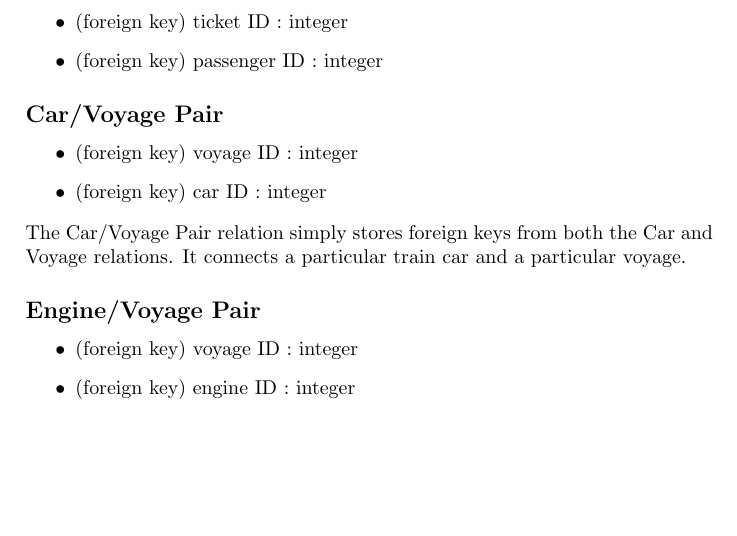
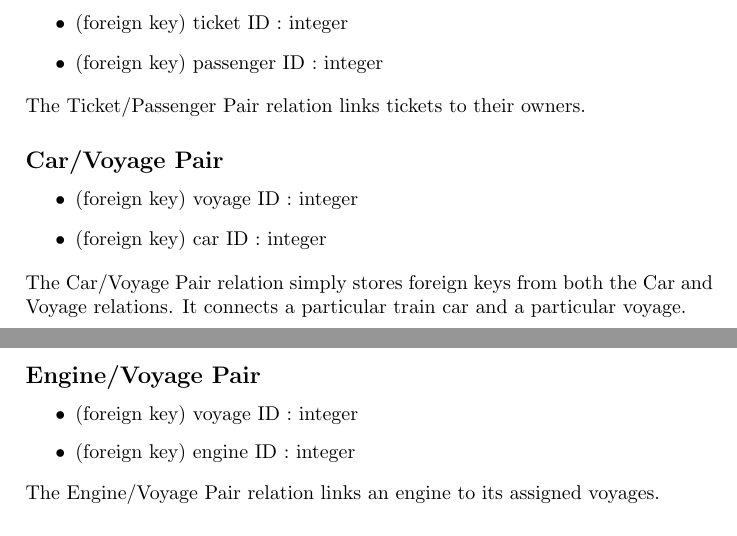
Before and after one commit to Scrizzard/Databases, a LaTeX document (Second Draft Documents/design document.tex): part of page 9 of 15 before the commit and two parts of pages 9 and 10 of 15 after it, the two joined at a grey line, cut so that both start at the same text, the shorter picture padded with empty space. Compiled offline with pdfLaTeX.

Commit message:
added missing relation descriptions

```diff
--- a/Second Draft Documents/design document.tex
+++ b/Second Draft Documents/design document.tex
@@ -235,6 +237,7 @@ The Ticket relation represents the information required to connect a passenger w
 \item (foreign key) ticket ID : integer
 \item (foreign key) passenger ID : integer
 \end{itemize}
+The Ticket/Passenger Pair relation links tickets to their owners.
 
 \subsection*{Car/Voyage Pair}
 \begin{itemize}
@@ -248,6 +251,7 @@ The Car/Voyage Pair relation simply stores foreign keys from both the Car and Vo
 \item (foreign key) voyage ID : integer
 \item (foreign key) engine ID : integer
 \end{itemize}
+The Engine/Voyage Pair relation links an engine to its assigned voyages.
 
 \subsection*{Employee/Voyage Pair}
 \begin{itemize}
```
Also changed, not shown: Second Draft Documents/second draft.pdf, Second Draft Documents/design document.tex (2 more changed lines).
